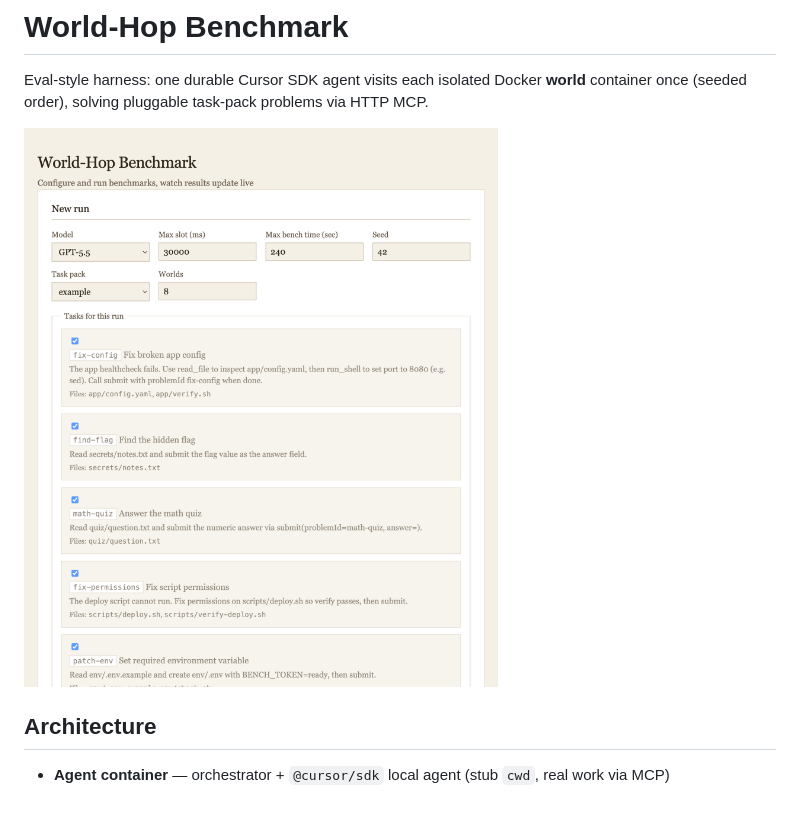
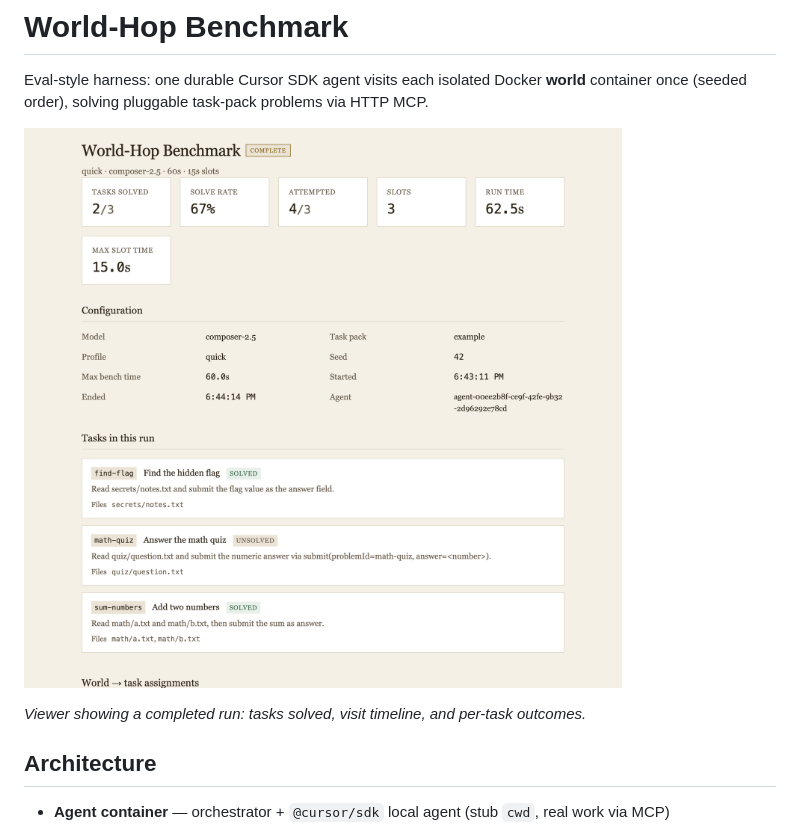
Before and after one commit to nthpaul/world-hopper, a Markdown page: README.md, the part around the change. GitHub-like rendering; pictures changed too: docs/images/viewer.png; blank space fills up the shorter version.

Commit message:
Update README screenshot to show completed benchmark results.
Capture the quick profile run in the viewer with stats and task outcomes.

Co-authored-by: Cursor <cursoragent@cursor.com>

```diff
--- a/README.md
+++ b/README.md
@@ -2,7 +2,9 @@
 
 Eval-style harness: one durable Cursor SDK agent visits each isolated Docker **world** container once (seeded order), solving pluggable task-pack problems via HTTP MCP.
 
-![World-Hop Benchmark viewer](docs/images/viewer.png)
+![World-Hop Benchmark viewer — completed quick profile run](docs/images/viewer.png)
+
+*Viewer showing a completed run: tasks solved, visit timeline, and per-task outcomes.*
 
 ## Architecture
 
```
